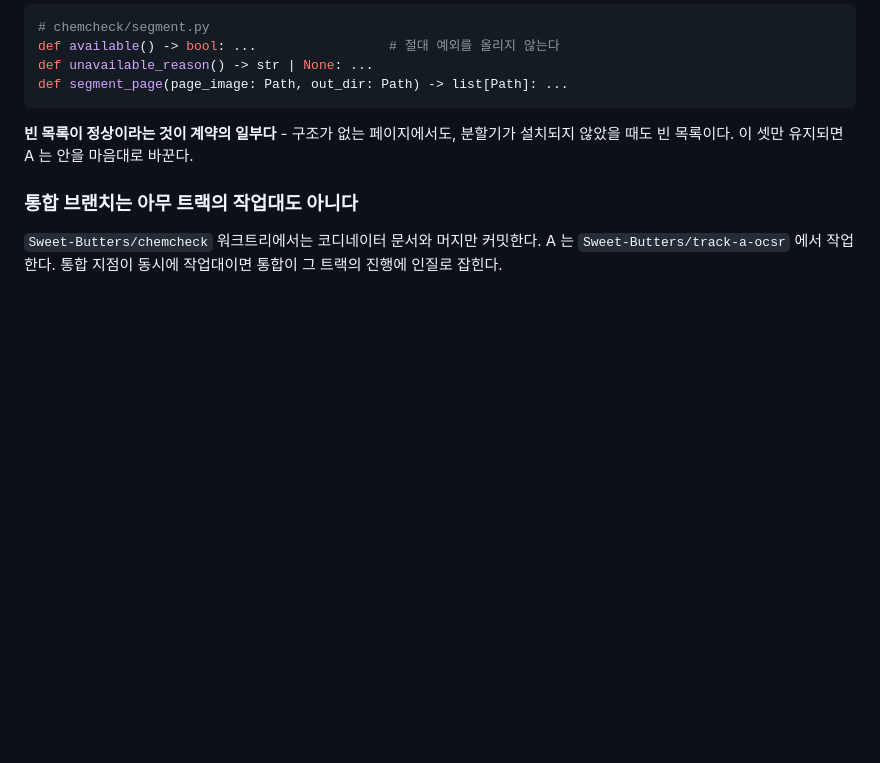
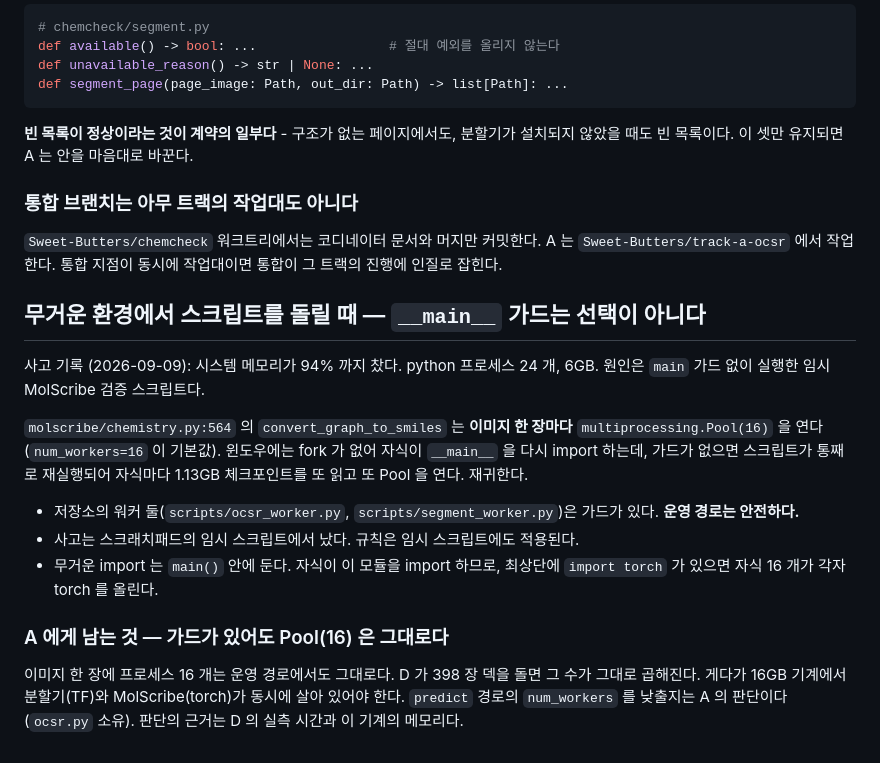
Before and after one commit to Sweet-Butters/train, a Markdown page: docs/CONTRACT.md, the part around the change. Drawn GitHub-style; blank space fills up the shorter version.

Commit message:
docs: main 가드 없는 스크립트가 프로세스 폭탄이 된 사고를 계약에 남긴다
메모리 94%, python 24 프로세스 6GB. molscribe 는 이미지 한 장마다 Pool(16)
을 열고, 윈도우 자식은 __main__ 을 다시 import 한다. 가드가 없으면 자식마다
1.13GB 체크포인트를 또 읽고 또 Pool 을 연다.

저장소의 워커 둘은 가드가 있어 운영 경로는 안전하다. 사고는 임시 검증
스크립트에서 났다. 규칙이 임시 스크립트에도 적용된다는 것을 적는다.

가드가 있어도 Pool(16) 자체는 남는다. 398장 덱을 도는 실측에서 그대로
곱해지므로 num_workers 판단을 A 에게 남긴다.

Co-Authored-By: Claude Opus 5 (1M context) <noreply@anthropic.com>
Claude-Session: https://claude.ai/code/session_01ACruTdm9gYBGJftqvWiGJz

```diff
--- a/docs/CONTRACT.md
+++ b/docs/CONTRACT.md
@@ -131,3 +131,26 @@ def segment_page(page_image: Path, out_dir: Path) -> list[Path]: ...
 `Sweet-Butters/chemcheck` 워크트리에서는 코디네이터 문서와 머지만 커밋한다.
 A 는 `Sweet-Butters/track-a-ocsr` 에서 작업한다. 통합 지점이 동시에 작업대이면
 통합이 그 트랙의 진행에 인질로 잡힌다.
+
+## 무거운 환경에서 스크립트를 돌릴 때 — `__main__` 가드는 선택이 아니다
+
+사고 기록 (2026-09-09): 시스템 메모리가 94% 까지 찼다. python 프로세스 24 개,
+6GB. 원인은 `main` 가드 없이 실행한 임시 MolScribe 검증 스크립트다.
+
+`molscribe/chemistry.py:564` 의 `convert_graph_to_smiles` 는 **이미지 한 장마다**
+`multiprocessing.Pool(16)` 을 연다(`num_workers=16` 이 기본값). 윈도우에는 fork 가
+없어 자식이 `__main__` 을 다시 import 하는데, 가드가 없으면 스크립트가 통째로
+재실행되어 자식마다 1.13GB 체크포인트를 또 읽고 또 Pool 을 연다. 재귀한다.
+
+- 저장소의 워커 둘(`scripts/ocsr_worker.py`, `scripts/segment_worker.py`)은 가드가
+  있다. **운영 경로는 안전하다.**
+- 사고는 스크래치패드의 임시 스크립트에서 났다. 규칙은 임시 스크립트에도 적용된다.
+- 무거운 import 는 `main()` 안에 둔다. 자식이 이 모듈을 import 하므로, 최상단에
+  `import torch` 가 있으면 자식 16 개가 각자 torch 를 올린다.
+
+### A 에게 남는 것 — 가드가 있어도 Pool(16) 은 그대로다
+
+이미지 한 장에 프로세스 16 개는 운영 경로에서도 그대로다. D 가 398 장 덱을 돌면
+그 수가 그대로 곱해진다. 게다가 16GB 기계에서 분할기(TF)와 MolScribe(torch)가
+동시에 살아 있어야 한다. `predict` 경로의 `num_workers` 를 낮출지는 A 의 판단이다
+(`ocsr.py` 소유). 판단의 근거는 D 의 실측 시간과 이 기계의 메모리다.
```
